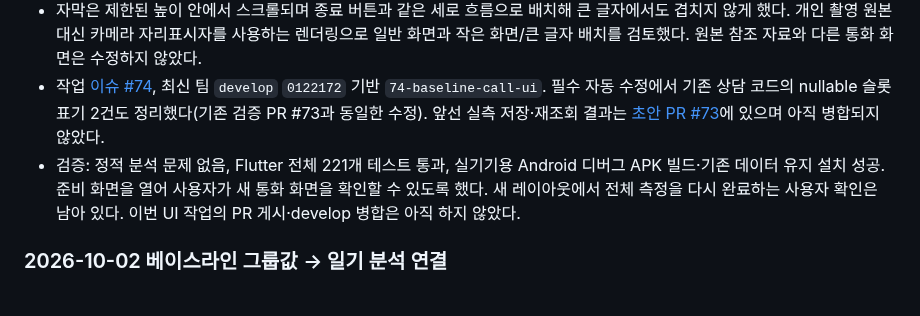
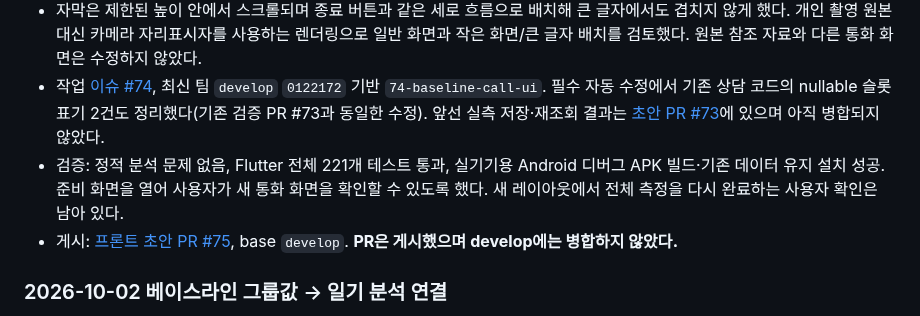
Before and after one commit to Team-SaGoMugChi/sagomugchi-frontend, a Markdown page: MAC_HANDOFF.md, the part around the change. Drawn GitHub-style.

Commit message:
docs: 베이스라인 통화 UI PR 게시 상태 기록 (#74)

```diff
--- a/MAC_HANDOFF.md
+++ b/MAC_HANDOFF.md
@@ -10,7 +10,8 @@
 - 안내 음성 중에는 안내 상태, 사용자 녹음 중에는 듣기 상태를 표시한다. 준비 중/마무리 중에는 종료 버튼을 비활성화하고 종료 중 중복 제출을 막는 기존 로직을 유지한다. 녹음·TTS 일시정지/재개·1초 얼굴 수집·타임라인·서버 저장 계약은 변경하지 않았다.
 - 자막은 제한된 높이 안에서 스크롤되며 종료 버튼과 같은 세로 흐름으로 배치해 큰 글자에서도 겹치지 않게 했다. 개인 촬영 원본 대신 카메라 자리표시자를 사용하는 렌더링으로 일반 화면과 작은 화면/큰 글자 배치를 검토했다. 원본 참조 자료와 다른 통화 화면은 수정하지 않았다.
 - 작업 [이슈 #74](https://github.com/Team-SaGoMugChi/sagomugchi-frontend/issues/74), 최신 팀 `develop` `0122172` 기반 `74-baseline-call-ui`. 필수 자동 수정에서 기존 상담 코드의 nullable 슬롯 표기 2건도 정리했다(기존 검증 PR #73과 동일한 수정). 앞선 실측 저장·재조회 결과는 [초안 PR #73](https://github.com/Team-SaGoMugChi/sagomugchi-frontend/pull/73)에 있으며 아직 병합되지 않았다.
-- 검증: 정적 분석 문제 없음, Flutter 전체 221개 테스트 통과, 실기기용 Android 디버그 APK 빌드·기존 데이터 유지 설치 성공. 준비 화면을 열어 사용자가 새 통화 화면을 확인할 수 있도록 했다. 새 레이아웃에서 전체 측정을 다시 완료하는 사용자 확인은 남아 있다. 이번 UI 작업의 PR 게시·develop 병합은 아직 하지 않았다.
+- 검증: 정적 분석 문제 없음, Flutter 전체 221개 테스트 통과, 실기기용 Android 디버그 APK 빌드·기존 데이터 유지 설치 성공. 준비 화면을 열어 사용자가 새 통화 화면을 확인할 수 있도록 했다. 새 레이아웃에서 전체 측정을 다시 완료하는 사용자 확인은 남아 있다.
+- 게시: [프론트 초안 PR #75](https://github.com/Team-SaGoMugChi/sagomugchi-frontend/pull/75), base `develop`. **PR은 게시했으며 develop에는 병합하지 않았다.**
 
 ### 2026-10-02 베이스라인 그룹값 → 일기 분석 연결
 
```
